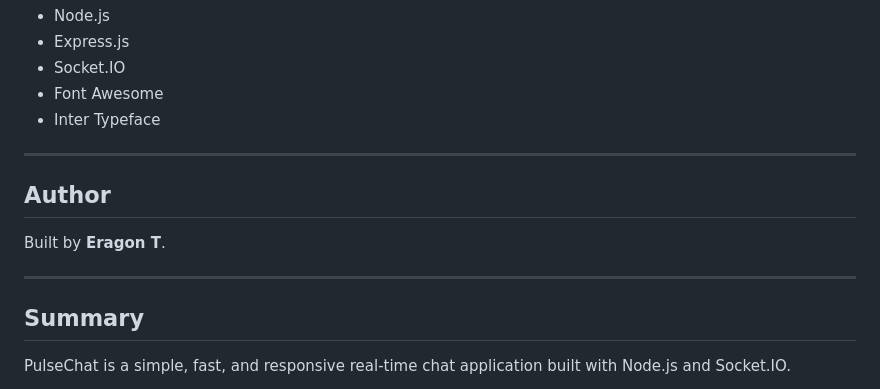
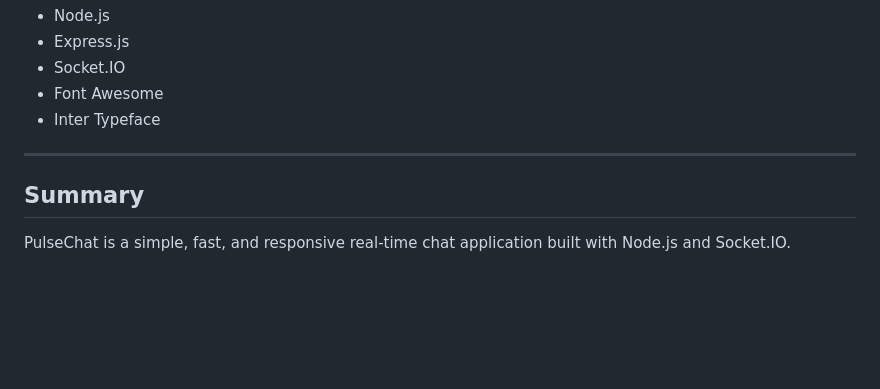
Before and after one commit to shubhrat12/PulseChat, a Markdown page: README.md, the part around the change. Rendered like a GitHub page; blank space fills up the shorter version.

```diff
--- a/README.md
+++ b/README.md
@@ -336,12 +336,6 @@ PulseChat uses the following technologies:
 
 ---
 
-## Author
-
-Built by **Eragon T**.
-
----
-
 ## Summary
 
 PulseChat is a simple, fast, and responsive real-time chat application built with Node.js and Socket.IO.
```
